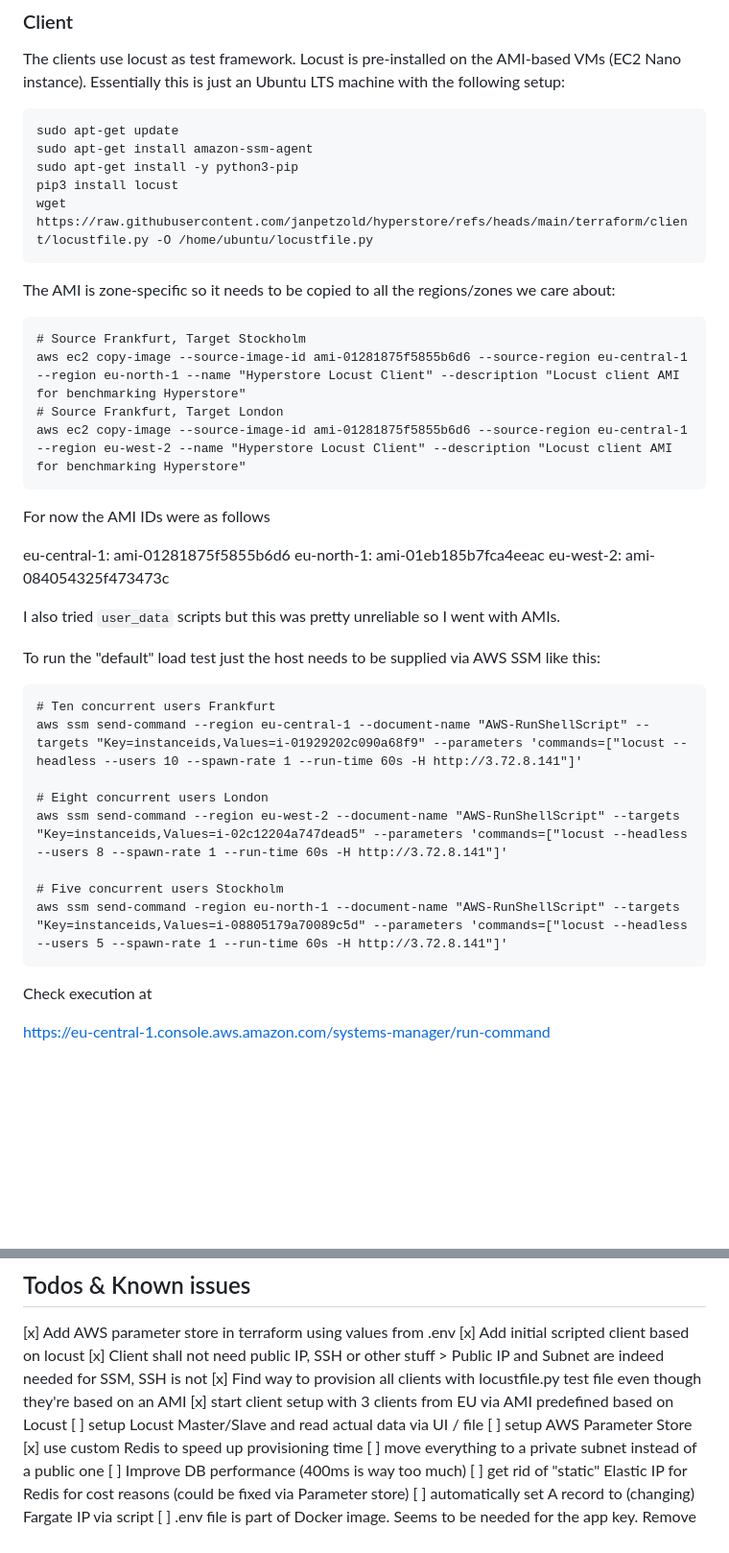
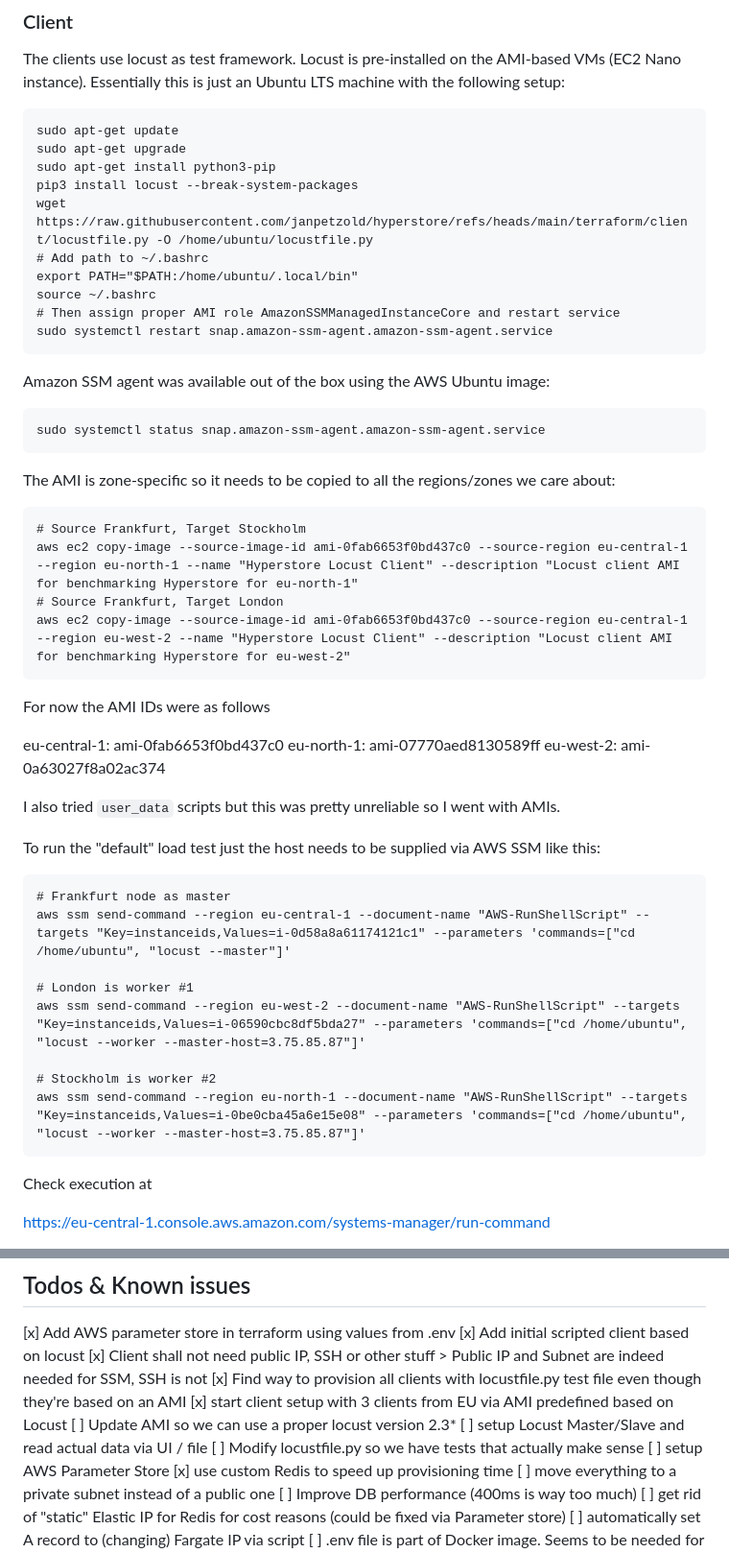
Before and after one commit to janpetzold/hyperstore, a Markdown page: README.md, 2 parts joined by grey strips. Shown: that part at 96% size. Drawn GitHub-style; blank space fills up the shorter version.

Commit message:
Updated AMIs, first actual successful worker run

```diff
--- a/README.md
+++ b/README.md
@@ -166,36 +166,45 @@ where you can interact with the remote database.
 The clients use locust as test framework. Locust is pre-installed on the AMI-based VMs (EC2 Nano instance). Essentially this is just an Ubuntu LTS machine with the following setup:
 
     sudo apt-get update
-    sudo apt-get install amazon-ssm-agent
-    sudo apt-get install -y python3-pip
-    pip3 install locust
+    sudo apt-get upgrade
+    sudo apt-get install python3-pip
+    pip3 install locust --break-system-packages
     wget https://raw.githubusercontent.com/janpetzold/hyperstore/refs/heads/main/terraform/client/locustfile.py -O /home/ubuntu/locustfile.py
+    # Add path to ~/.bashrc
+    export PATH="$PATH:/home/ubuntu/.local/bin"
+    source ~/.bashrc
+    # Then assign proper AMI role AmazonSSMManagedInstanceCore and restart service
+    sudo systemctl restart snap.amazon-ssm-agent.amazon-ssm-agent.service
+
+Amazon SSM agent was available out of the box using the AWS Ubuntu image:
+
+    sudo systemctl status snap.amazon-ssm-agent.amazon-ssm-agent.service
 
 The AMI is zone-specific so it needs to be copied to all the regions/zones we care about:
 
     # Source Frankfurt, Target Stockholm
-    aws ec2 copy-image --source-image-id ami-01281875f5855b6d6 --source-region eu-central-1 --region eu-north-1 --name "Hyperstore Locust Client" --description "Locust client AMI for benchmarking Hyperstore"
+    aws ec2 copy-image --source-image-id ami-0fab6653f0bd437c0 --source-region eu-central-1 --region eu-north-1 --name "Hyperstore Locust Client" --description "Locust client AMI for benchmarking Hyperstore for eu-north-1"
     # Source Frankfurt, Target London
-    aws ec2 copy-image --source-image-id ami-01281875f5855b6d6 --source-region eu-central-1 --region eu-west-2 --name "Hyperstore Locust Client" --description "Locust client AMI for benchmarking Hyperstore"
+    aws ec2 copy-image --source-image-id ami-0fab6653f0bd437c0 --source-region eu-central-1 --region eu-west-2 --name "Hyperstore Locust Client" --description "Locust client AMI for benchmarking Hyperstore for eu-west-2"
 
 For now the AMI IDs were as follows
 
-eu-central-1: ami-01281875f5855b6d6
-eu-north-1: ami-01eb185b7fca4eeac
-eu-west-2: ami-084054325f473473c
+eu-central-1: ami-0fab6653f0bd437c0
+eu-north-1: ami-07770aed8130589ff
+eu-west-2: ami-0a63027f8a02ac374
 
 I also tried `user_data` scripts but this was pretty unreliable so I went with AMIs.
 
 To run the "default" load test just the host needs to be supplied via AWS SSM like this:
 
-    # Ten concurrent users Frankfurt
-    aws ssm send-command --region eu-central-1 --document-name "AWS-RunShellScript" --targets "Key=instanceids,Values=i-01929202c090a68f9" --parameters 'commands=["locust --headless --users 10 --spawn-rate 1 --run-time 60s -H http://3.72.8.141"]'
+    # Frankfurt node as master
+    aws ssm send-command --region eu-central-1 --document-name "AWS-RunShellScript" --targets "Key=instanceids,Values=i-0d58a8a61174121c1" --parameters 'commands=["cd /home/ubuntu", "locust --master"]'
 
-    # Eight concurrent users London
-    aws ssm send-command --region eu-west-2 --document-name "AWS-RunShellScript" --targets "Key=instanceids,Values=i-02c12204a747dead5" --parameters 'commands=["locust --headless --users 8 --spawn-rate 1 --run-time 60s -H http://3.72.8.141"]'
+    # London is worker #1
+    aws ssm send-command --region eu-west-2 --document-name "AWS-RunShellScript" --targets "Key=instanceids,Values=i-06590cbc8df5bda27" --parameters 'commands=["cd /home/ubuntu", "locust --worker --master-host=3.75.85.87"]'
 
-    # Five concurrent users Stockholm
-    aws ssm send-command -region eu-north-1 --document-name "AWS-RunShellScript" --targets "Key=instanceids,Values=i-08805179a70089c5d" --parameters 'commands=["locust --headless --users 5 --spawn-rate 1 --run-time 60s -H http://3.72.8.141"]'
+    # Stockholm is worker #2
+    aws ssm send-command --region eu-north-1 --document-name "AWS-RunShellScript" --targets "Key=instanceids,Values=i-0be0cba45a6e15e08" --parameters 'commands=["cd /home/ubuntu", "locust --worker --master-host=3.75.85.87"]'
 
 Check execution at
 
@@ -248,7 +280,9 @@ Then just start "Listen for XDebug" in VSCode Run & Debug menu. Install the PHPU
 [x] Client shall not need public IP, SSH or other stuff > Public IP and Subnet are indeed needed for SSM, SSH is not
 [x] Find way to provision all clients with locustfile.py test file even though they're based on an AMI
 [x] start client setup with 3 clients from EU via AMI predefined based on Locust
+[ ] Update AMI so we can use a proper locust version 2.3*
 [ ] setup Locust Master/Slave and read actual data via UI / file
+[ ] Modify locustfile.py so we have tests that actually make sense
 [ ] setup AWS Parameter Store
 [x] use custom Redis to speed up provisioning time
 [ ] move everything to a private subnet instead of a public one
```
Also changed, not shown: other parts of README.md (+23 -0 lines), images/locust-sample.png (added), 3 other files.
